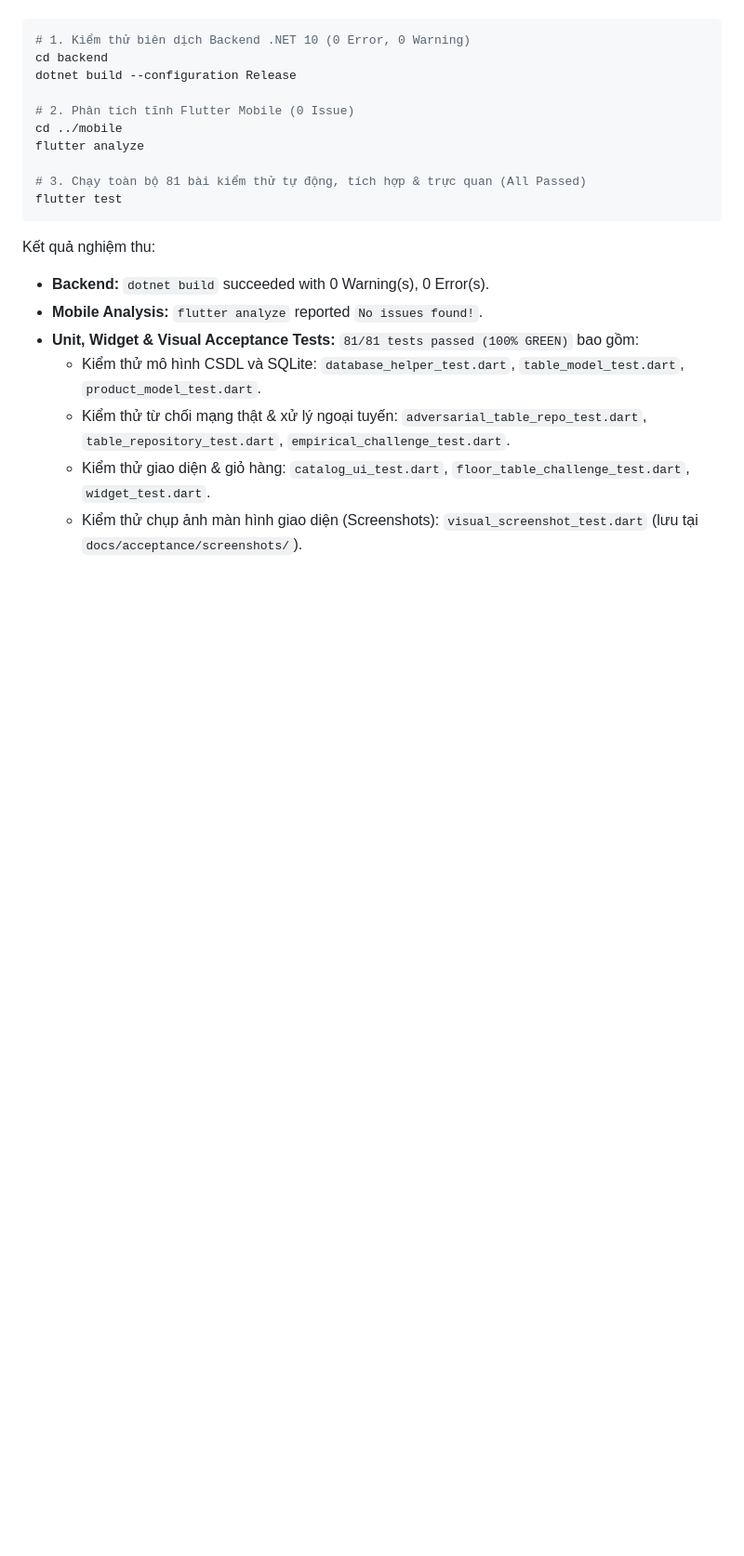
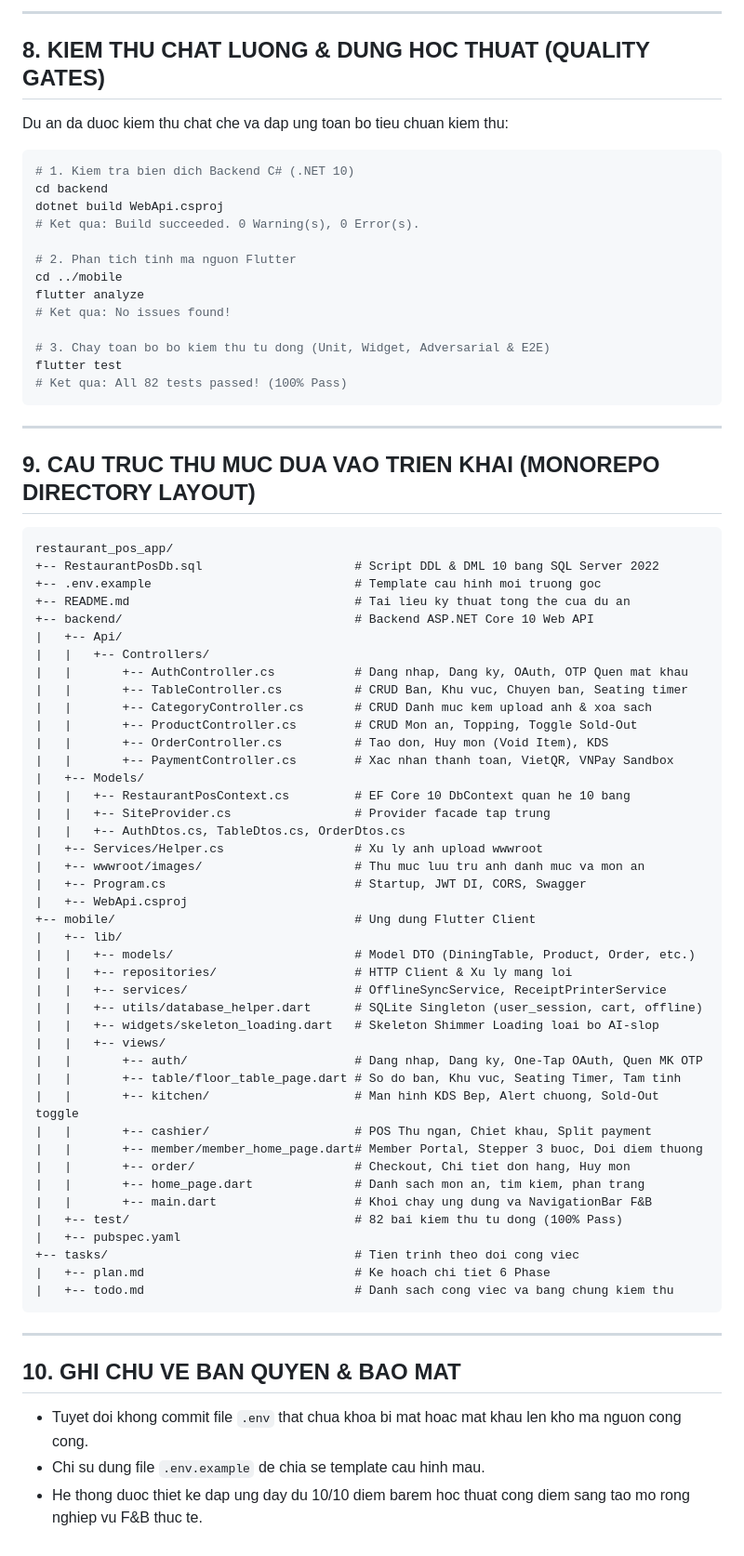
Before and after one commit to TanNguyen234/restaurant-pos-system, a Markdown page: README.md, the part around one of its changes. Shown at 93% size. GitHub-like rendering; blank space fills up the shorter version.

````diff
--- a/README.md
+++ b/README.md
@@ -328,22 +417,78 @@ Toàn bộ mã nguồn đã vượt qua các cổng kiểm thử nghiêm ngặt
+---
+
+## 8. KIEM THU CHAT LUONG & DUNG HOC THUAT (QUALITY GATES)
+
+Du an da duoc kiem thu chat che va dap ung toan bo tieu chuan kiem thu:
 
 ```bash
-# 1. Kiểm thử biên dịch Backend .NET 10 (0 Error, 0 Warning)
+# 1. Kiem tra bien dich Backend C# (.NET 10)
 cd backend
-dotnet build --configuration Release
+dotnet build WebApi.csproj
+# Ket qua: Build succeeded. 0 Warning(s), 0 Error(s).
 
-# 2. Phân tích tĩnh Flutter Mobile (0 Issue)
+# 2. Phan tich tinh ma nguon Flutter
 cd ../mobile
 flutter analyze
+# Ket qua: No issues found!
 
-# 3. Chạy toàn bộ 81 bài kiểm thử tự động, tích hợp & trực quan (All Passed)
+# 3. Chay toan bo bo kiem thu tu dong (Unit, Widget, Adversarial & E2E)
 flutter test
+# Ket qua: All 82 tests passed! (100% Pass)
 ```
 
-Kết quả nghiệm thu:
-- **Backend:** `dotnet build` succeeded with 0 Warning(s), 0 Error(s).
-- **Mobile Analysis:** `flutter analyze` reported `No issues found!`.
-- **Unit, Widget & Visual Acceptance Tests:** `81/81 tests passed (100% GREEN)` bao gồm:
-  - Kiểm thử mô hình CSDL và SQLite: `database_helper_test.dart`, `table_model_test.dart`, `product_model_test.dart`.
-  - Kiểm thử từ chối mạng thật & xử lý ngoại tuyến: `adversarial_table_repo_test.dart`, `table_repository_test.dart`, `empirical_challenge_test.dart`.
-  - Kiểm thử giao diện & giỏ hàng: `catalog_ui_test.dart`, `floor_table_challenge_test.dart`, `widget_test.dart`.
-  - Kiểm thử chụp ảnh màn hình giao diện (Screenshots): `visual_screenshot_test.dart` (lưu tại `docs/acceptance/screenshots/`).
+---
+
+## 9. CAU TRUC THU MUC DUA VAO TRIEN KHAI (MONOREPO DIRECTORY LAYOUT)
+
+```
+restaurant_pos_app/
++-- RestaurantPosDb.sql                     # Script DDL & DML 10 bang SQL Server 2022
++-- .env.example                            # Template cau hinh moi truong goc
++-- README.md                               # Tai lieu ky thuat tong the cua du an
++-- backend/                                # Backend ASP.NET Core 10 Web API
+|   +-- Api/
+|   |   +-- Controllers/
+|   |       +-- AuthController.cs           # Dang nhap, Dang ky, OAuth, OTP Quen mat khau
+|   |       +-- TableController.cs          # CRUD Ban, Khu vuc, Chuyen ban, Seating timer
+|   |       +-- CategoryController.cs       # CRUD Danh muc kem upload anh & xoa sach
+|   |       +-- ProductController.cs        # CRUD Mon an, Topping, Toggle Sold-Out
+|   |       +-- OrderController.cs          # Tao don, Huy mon (Void Item), KDS
+|   |       +-- PaymentController.cs        # Xac nhan thanh toan, VietQR, VNPay Sandbox
+|   +-- Models/
+|   |   +-- RestaurantPosContext.cs         # EF Core 10 DbContext quan he 10 bang
+|   |   +-- SiteProvider.cs                 # Provider facade tap trung
+|   |   +-- AuthDtos.cs, TableDtos.cs, OrderDtos.cs
+|   +-- Services/Helper.cs                  # Xu ly anh upload wwwroot
+|   +-- wwwroot/images/                     # Thu muc luu tru anh danh muc va mon an
+|   +-- Program.cs                          # Startup, JWT DI, CORS, Swagger
+|   +-- WebApi.csproj
++-- mobile/                                 # Ung dung Flutter Client
+|   +-- lib/
+|   |   +-- models/                         # Model DTO (DiningTable, Product, Order, etc.)
+|   |   +-- repositories/                   # HTTP Client & Xu ly mang loi
+|   |   +-- services/                       # OfflineSyncService, ReceiptPrinterService
+|   |   +-- utils/database_helper.dart      # SQLite Singleton (user_session, cart, offline)
+|   |   +-- widgets/skeleton_loading.dart   # Skeleton Shimmer Loading loai bo AI-slop
+|   |   +-- views/
+|   |       +-- auth/                       # Dang nhap, Dang ky, One-Tap OAuth, Quen MK OTP
+|   |       +-- table/floor_table_page.dart # So do ban, Khu vuc, Seating Timer, Tam tinh
+|   |       +-- kitchen/                    # Man hinh KDS Bep, Alert chuong, Sold-Out toggle
+|   |       +-- cashier/                    # POS Thu ngan, Chiet khau, Split payment
+|   |       +-- member/member_home_page.dart# Member Portal, Stepper 3 buoc, Doi diem thuong
+|   |       +-- order/                      # Checkout, Chi tiet don hang, Huy mon
+|   |       +-- home_page.dart              # Danh sach mon an, tim kiem, phan trang
+|   |       +-- main.dart                   # Khoi chay ung dung va NavigationBar F&B
+|   +-- test/                               # 82 bai kiem thu tu dong (100% Pass)
+|   +-- pubspec.yaml
++-- tasks/                                  # Tien trinh theo doi cong viec
+|   +-- plan.md                             # Ke hoach chi tiet 6 Phase
+|   +-- todo.md                             # Danh sach cong viec va bang chung kiem thu
+```
+
+---
+
+## 10. GHI CHU VE BAN QUYEN & BAO MAT
+
+* Tuyet doi khong commit file `.env` that chua khoa bi mat hoac mat khau len kho ma nguon cong cong.
+* Chi su dung file `.env.example` de chia se template cau hinh mau.
+* He thong duoc thiet ke dap ung day du 10/10 diem barem hoc thuat cong diem sang tao mo rong nghiep vu F&B thuc te.
````
Also changed, not shown: other parts of README.md (+360 -271 lines).
